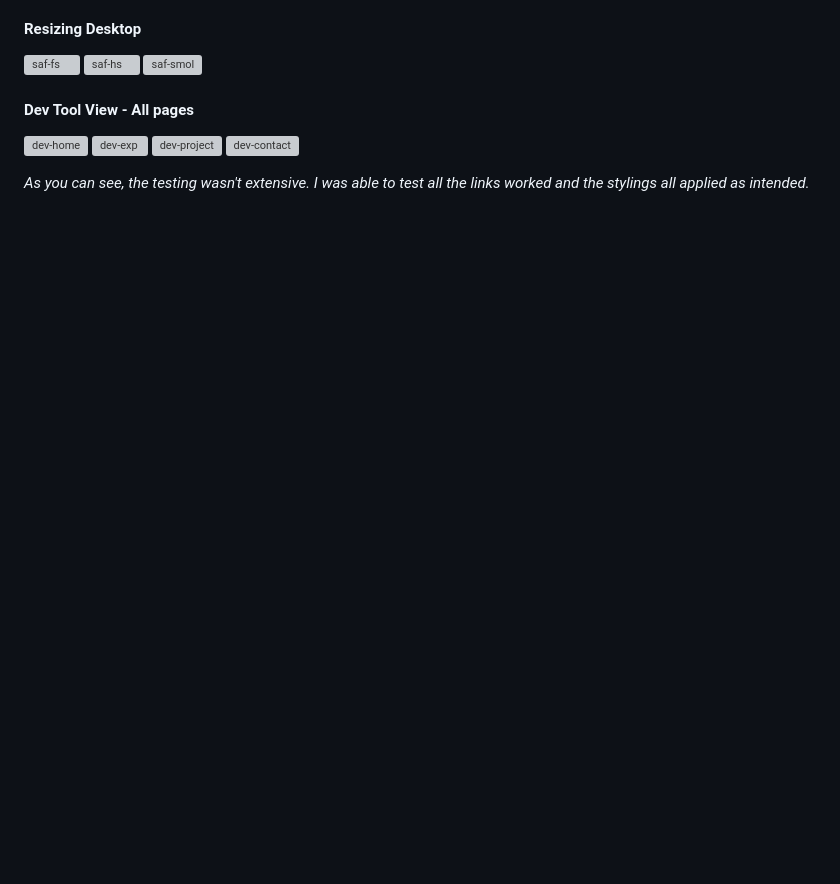
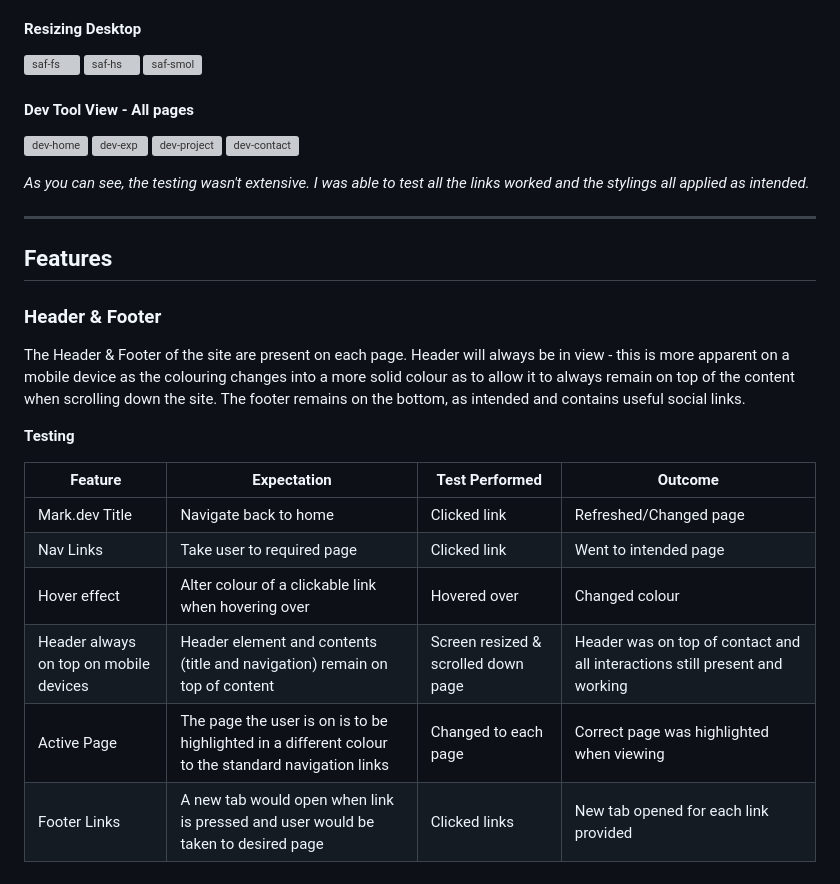
Before and after one commit to mnevison/milestone-p1, a Markdown page: TESTING.md, the part around one of its changes. Rendered like a GitHub page; blank space fills up the shorter version; grey boxes are pictures that could not be loaded.

Commit message:
added: testing section for header & footer

```diff
--- a/TESTING.md
+++ b/TESTING.md
@@ -148,4 +150,23 @@ I tested the site using Google Chrome, Microsoft Edge and Firefox on the Desktop
 ![dev-project](https://github.com/mnevison/milestone-p1/blob/26618f274cb6c680bbdf27b7c13d5c22f72e5d4e/testing/safari/dev-projects.png)
 ![dev-contact](https://github.com/mnevison/milestone-p1/blob/26618f274cb6c680bbdf27b7c13d5c22f72e5d4e/testing/safari/dev-contact.png)
 
-*As you can see, the testing wasn't extensive. I was able to test all the links worked and the stylings all applied as intended.*
+_As you can see, the testing wasn't extensive. I was able to test all the links worked and the stylings all applied as intended._
+
+---
+
+## Features
+
+### Header & Footer
+
+The Header & Footer of the site are present on each page. Header will always be in view - this is more apparent on a mobile device as the colouring changes into a more solid colour as to allow it to always remain on top of the content when scrolling down the site. The footer remains on the bottom, as intended and contains useful social links.
+
+**Testing**
+
+| Feature                                | Expectation                                                                                         | Test Performed                      | Outcome                                                                     |
+| -------------------------------------- | --------------------------------------------------------------------------------------------------- | ----------------------------------- | --------------------------------------------------------------------------- |
+| Mark.dev Title                         | Navigate back to home                                                                               | Clicked link                        | Refreshed/Changed page                                                      |
+| Nav Links                              | Take user to required page                                                                          | Clicked link                        | Went to intended page                                                       |
+| Hover effect                           | Alter colour of a clickable link when hovering over                                                 | Hovered over                        | Changed colour                                                              |
+| Header always on top on mobile devices | Header element and contents (title and navigation) remain on top of content                         | Screen resized & scrolled down page | Header was on top of contact and all interactions still present and working |
+| Active Page                            | The page the user is on is to be highlighted in a different colour to the standard navigation links | Changed to each page                | Correct page was highlighted when viewing                                   |
+| Footer Links                           | A new tab would open when link is pressed and user would be taken to desired page                   | Clicked links                       | New tab opened for each link provided                                       |
```
Also changed, not shown: other parts of TESTING.md (+23 -21 lines).
